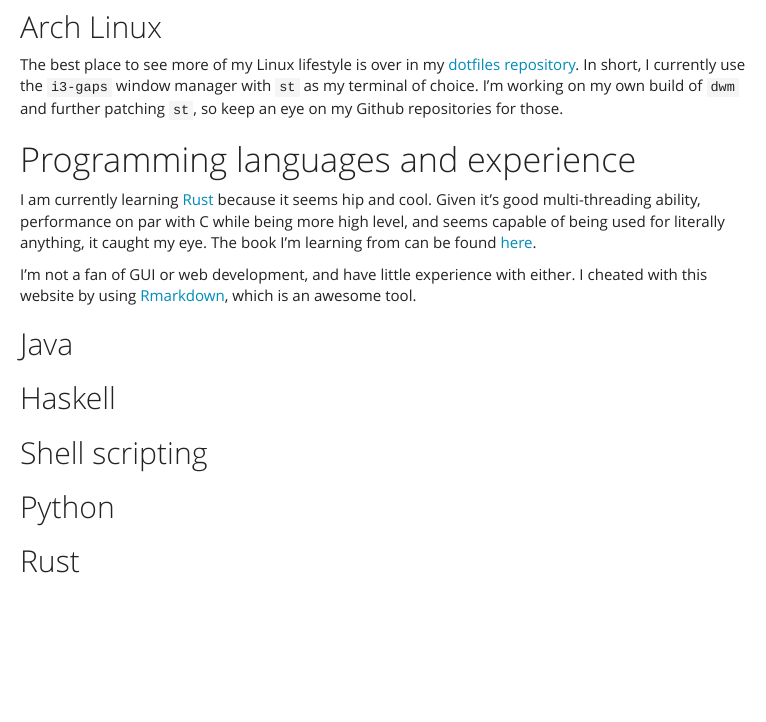
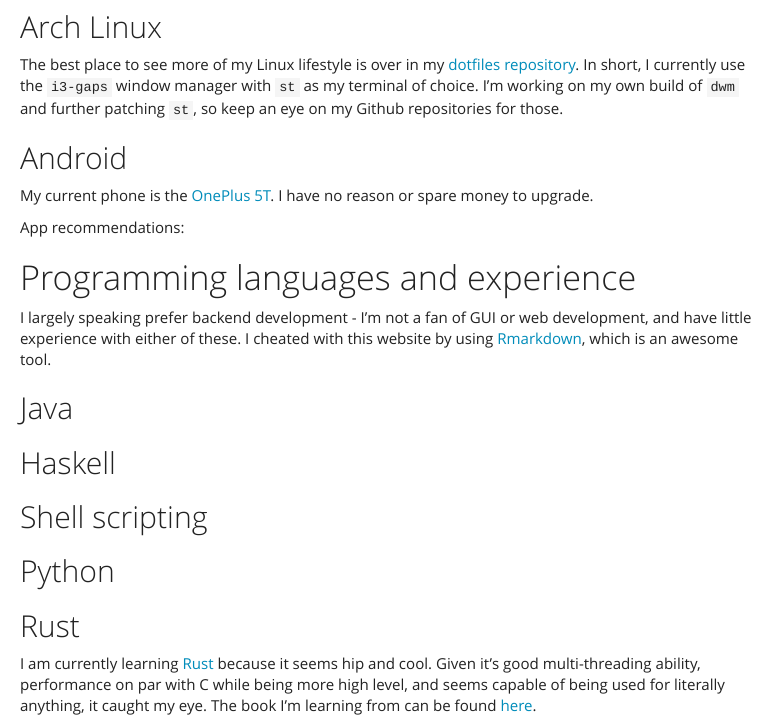
Before and after one commit to alpha-tango-kilo/alpha-tango-kilo.github.io, an R Markdown document (index.rmd): the page in a window 1100 px wide, from 1380 px down. The pictures show the output file index.html that the author committed with the source, opened offline; menus at the side of the page are left out.

Commit message:
A little bit more

```diff
--- a/index.rmd
+++ b/index.rmd
@@ -74,21 +74,38 @@ The best place to see more of my Linux lifestyle is over in my [dotfiles reposit
 In short, I currently use the `i3-gaps` window manager with `st` as my terminal of choice.
 I'm working on my own build of `dwm` and further patching `st`, so keep an eye on my Github repositories for those.
 
+## Android
+
+My current phone is the [OnePlus 5T](https://www.gsmarena.com/oneplus_5t-8912.php).
+I have no reason or spare money to upgrade.
+
+App recommendations:
+
+<!-- TODO -->
+
 # Programming languages and experience
+
+I largely speaking prefer backend development - I'm not a fan of GUI or web development, and have little experience with either of these.
+I cheated with this website by using [Rmarkdown](rmarkdown.rstudio.com/), which is an awesome tool.
+
+## Java
+
+<!-- TODO -->
+
+## Haskell
+
+<!-- TODO -->
+
+## Shell scripting
+
+<!-- TODO -->
+
+## Python
+
+<!-- TODO -->
+
+## Rust
 
 I am currently learning [Rust](https://www.rust-lang.org/) because it seems hip and cool.
 Given it's good multi-threading ability, performance on par with C while being more high level, and seems capable of being used for literally anything, it caught my eye.
 The book I'm learning from can be found [here](https://doc.rust-lang.org/stable/book/title-page.html).
-
-I'm not a fan of GUI or web development, and have little experience with either.
-I cheated with this website by using [Rmarkdown](rmarkdown.rstudio.com/), which is an awesome tool.
-
-## Java
-
-## Haskell
-
-## Shell scripting
-
-## Python
-
-## Rust
```
Also changed, not shown: index.html.
